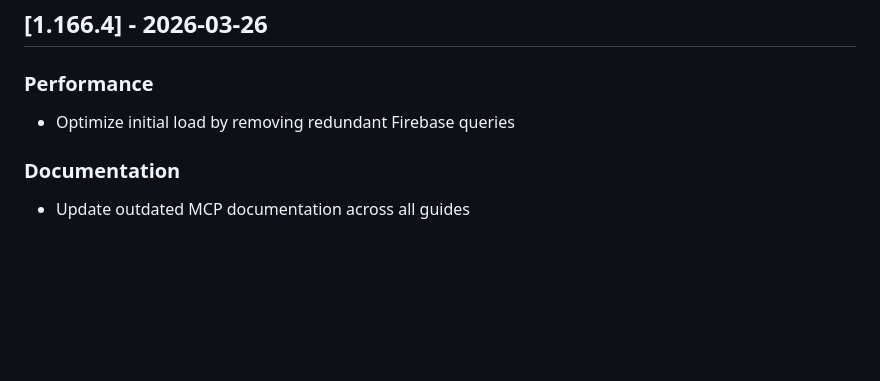
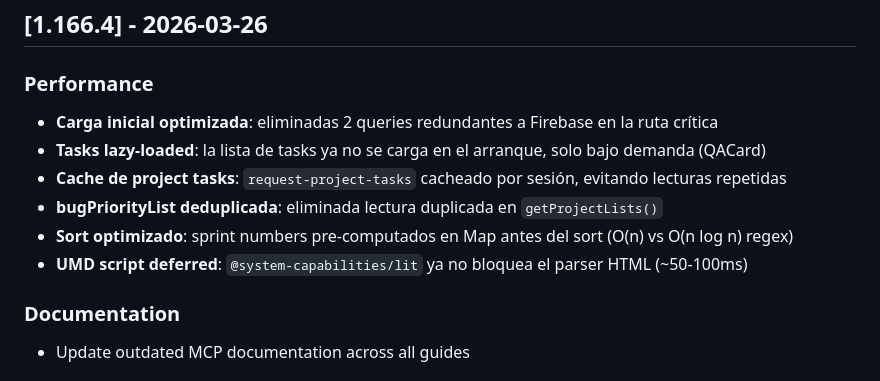
Before and after one commit to aitormf/planning-game-xp, a Markdown page: CHANGELOG.md, the part around the change. Rendered like a GitHub page; blank space fills up the shorter version.

Commit message:
docs: enrich v1.166.4 changelog with detailed performance descriptions

```diff
--- a/CHANGELOG.md
+++ b/CHANGELOG.md
@@ -7,7 +7,12 @@ Auto-generated from git commits on each build.
 
 ### Performance
 
-- Optimize initial load by removing redundant Firebase queries
+- **Carga inicial optimizada**: eliminadas 2 queries redundantes a Firebase en la ruta crítica
+- **Tasks lazy-loaded**: la lista de tasks ya no se carga en el arranque, solo bajo demanda (QACard)
+- **Cache de project tasks**: `request-project-tasks` cacheado por sesión, evitando lecturas repetidas
+- **bugPriorityList deduplicada**: eliminada lectura duplicada en `getProjectLists()`
+- **Sort optimizado**: sprint numbers pre-computados en Map antes del sort (O(n) vs O(n log n) regex)
+- **UMD script deferred**: `@system-capabilities/lit` ya no bloquea el parser HTML (~50-100ms)
 
 ### Documentation
 
```
